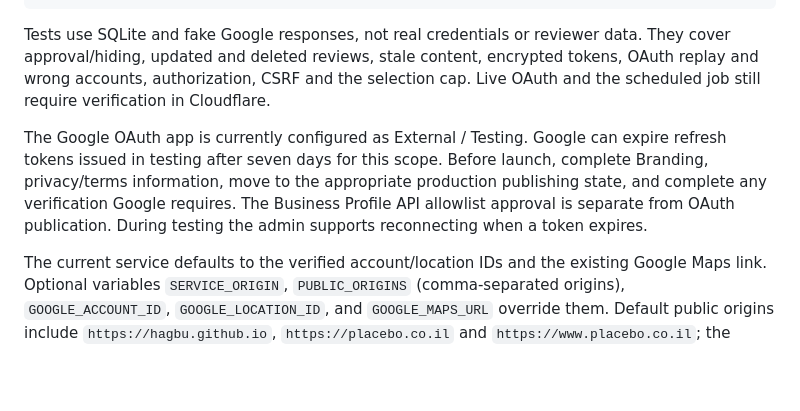
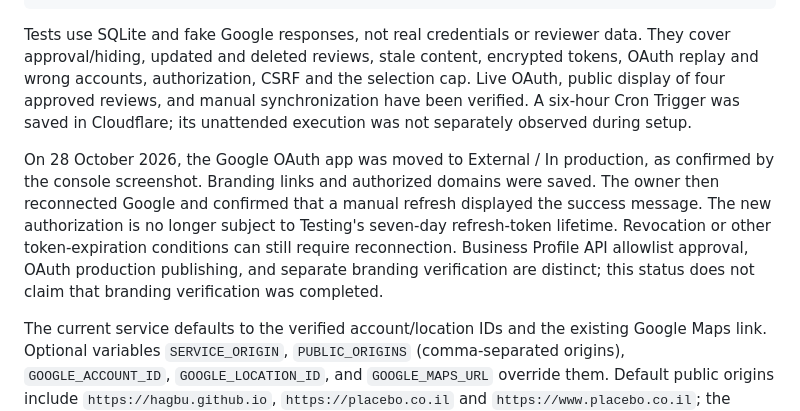
Before and after one commit to hagbu/placebo_site, a Markdown page: cloudflare-reviews/README.md, the part around the change. Drawn GitHub-style; blank space fills up the shorter version.

Commit message:
Record completed Google OAuth production transition

```diff
--- a/cloudflare-reviews/README.md
+++ b/cloudflare-reviews/README.md
@@ -85,14 +85,18 @@ python3 scripts/check_css_links.py
 Tests use SQLite and fake Google responses, not real credentials or reviewer data.
 They cover approval/hiding, updated and deleted reviews, stale content, encrypted
 tokens, OAuth replay and wrong accounts, authorization, CSRF and the selection cap.
-Live OAuth and the scheduled job still require verification in Cloudflare.
+Live OAuth, public display of four approved reviews, and manual synchronization
+have been verified. A six-hour Cron Trigger was saved in Cloudflare; its
+unattended execution was not separately observed during setup.
 
-The Google OAuth app is currently configured as External / Testing. Google can
-expire refresh tokens issued in testing after seven days for this scope. Before
-launch, complete Branding, privacy/terms information, move to the appropriate
-production publishing state, and complete any verification Google requires. The
-Business Profile API allowlist approval is separate from OAuth publication.
-During testing the admin supports reconnecting when a token expires.
+On 28 October 2026, the Google OAuth app was moved to External / In production,
+as confirmed by the console screenshot. Branding links and authorized domains
+were saved. The owner then reconnected Google and confirmed that a manual refresh
+displayed the success message. The new authorization is no longer subject to
+Testing's seven-day refresh-token lifetime. Revocation or other token-expiration
+conditions can still require reconnection. Business Profile API allowlist approval,
+OAuth production publishing, and separate branding verification are distinct;
+this status does not claim that branding verification was completed.
 
 The current service defaults to the verified account/location IDs and the existing
 Google Maps link. Optional variables `SERVICE_ORIGIN`, `PUBLIC_ORIGINS` (comma-separated
```
Also changed, not shown: REVIEWS-STATUS.md (+5 -4 lines).
